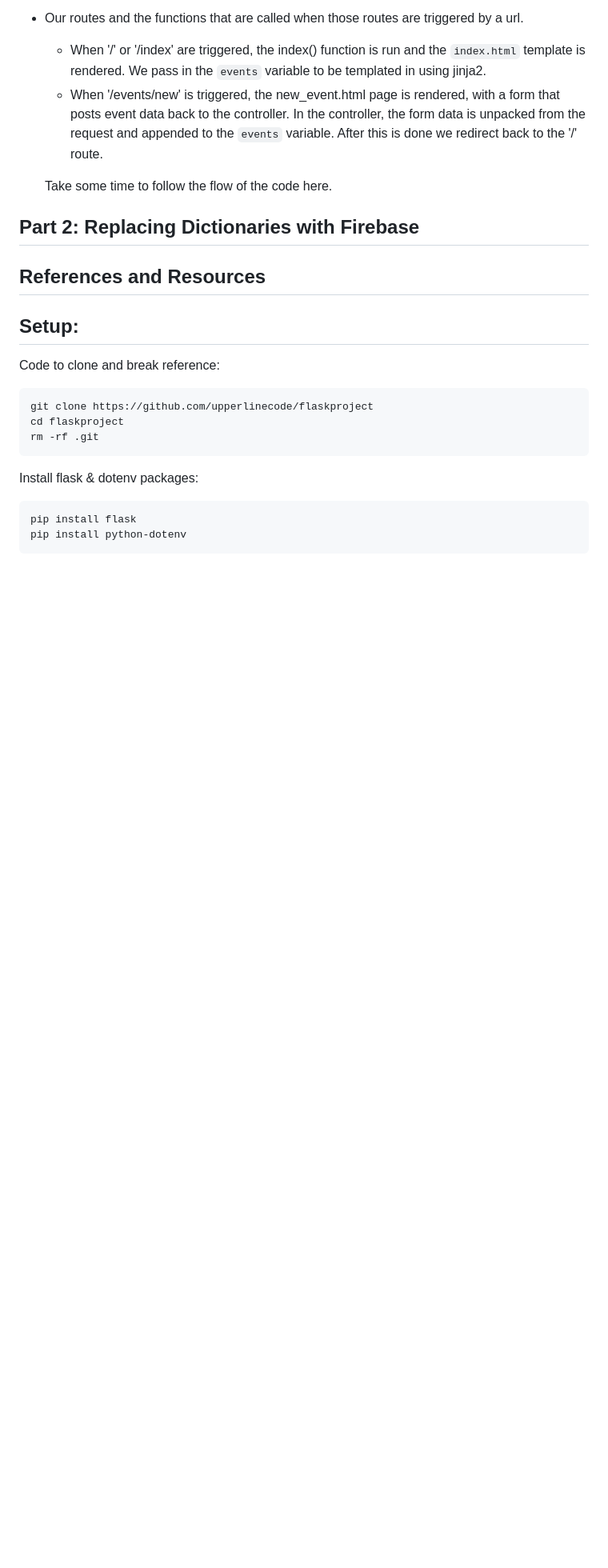
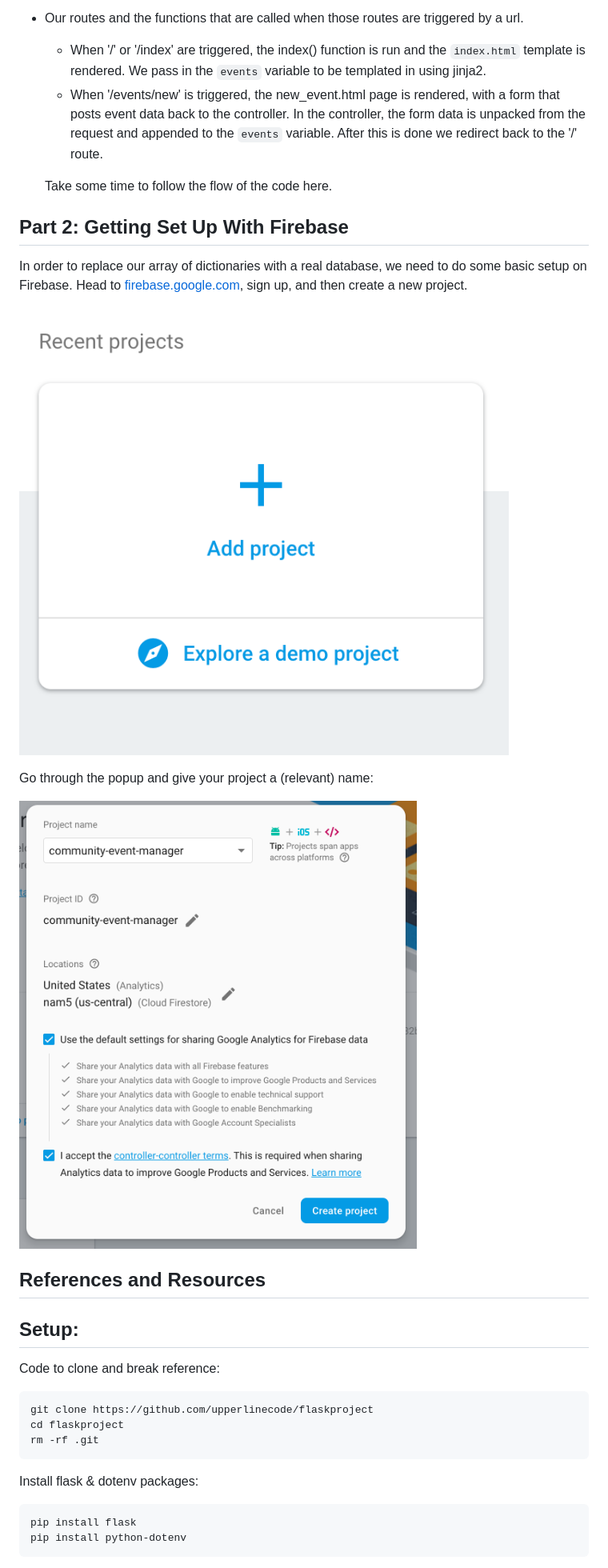
Before and after one commit to upperlinecode/flask-and-MongoDB, a Markdown page: readme.md, the part around the change printed below. Shown: that part at 80% size. Rendered like a GitHub page; pictures changed too: screenshots/createproject.png (added), screenshots/newproject.png (added); blank space fills up the shorter version.

Commit message:
firebase setup

```diff
--- a/readme.md
+++ b/readme.md
@@ -45,8 +45,15 @@ Take a look at what currently exists. We'll start at our controller: the `routes
 
   Take some time to follow the flow of the code here.
 
-## Part 2: Replacing Dictionaries with Firebase
+## Part 2: Getting Set Up With Firebase
 
+In order to replace our array of dictionaries with a real database, we need to do some basic setup on Firebase. Head to [firebase.google.com](www.firebase.google.com), sign up, and then create a new project.
+
+![new project](screenshots/newproject.png)
+
+Go through the popup and give your project a (relevant) name:
+
+![create project](screenshots/createproject.png)
 
 ## References and Resources
 
```
Also changed, not shown: other parts of readme.md (+1 -1 lines).
